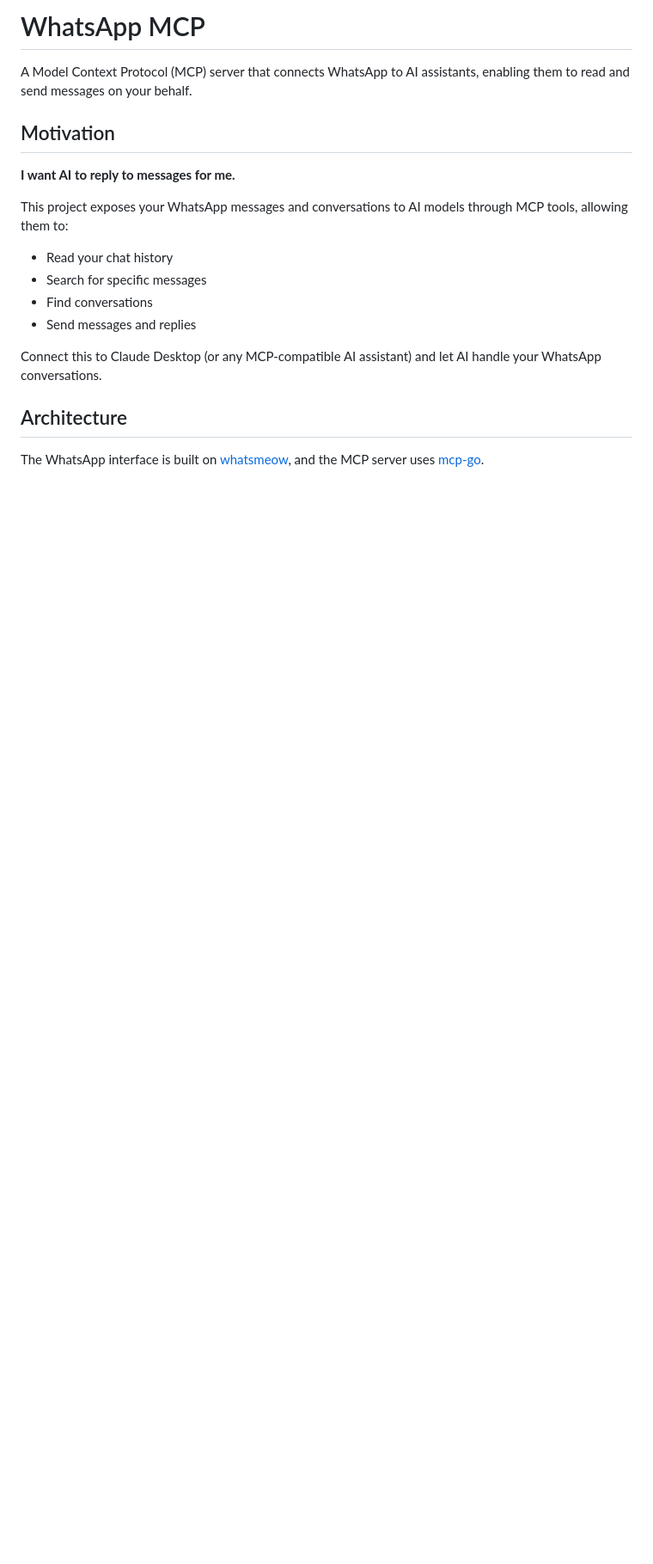
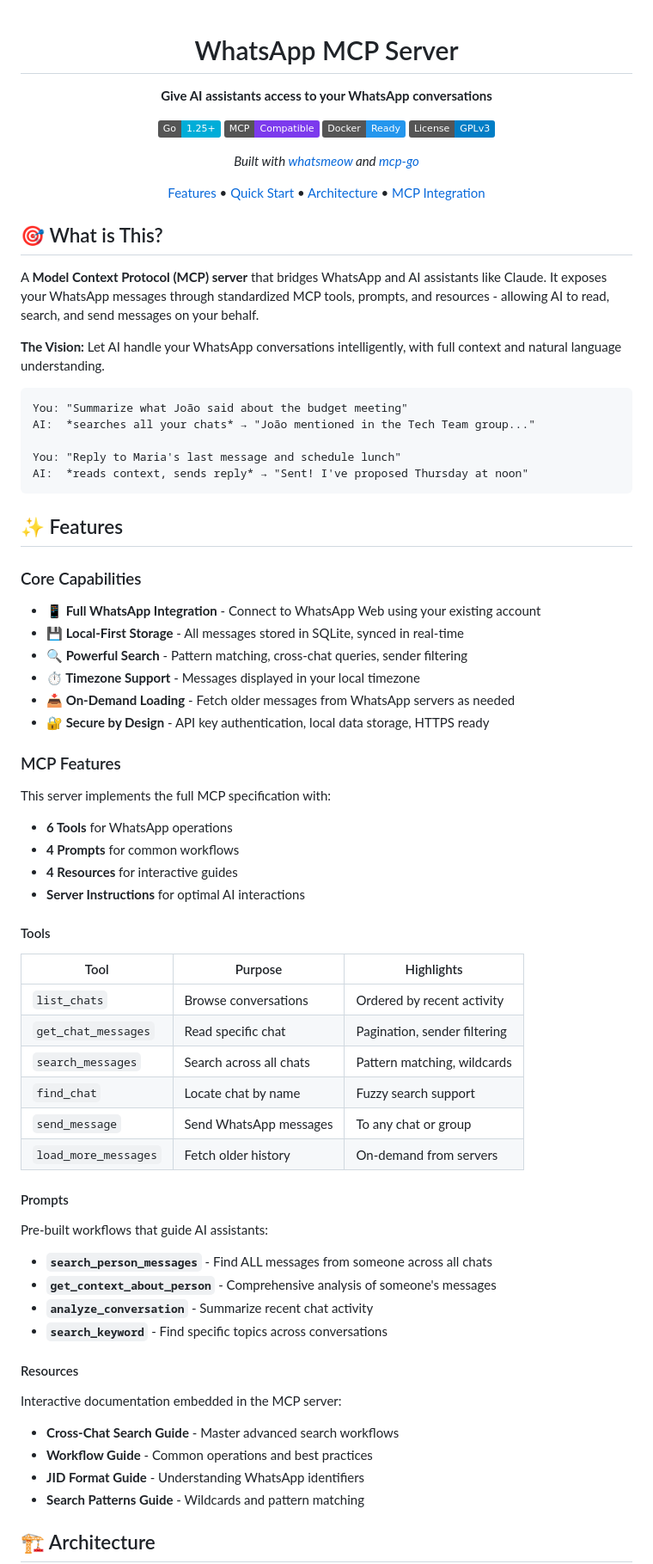
Before and after one commit to felipeadeildo/whatsapp-mcp, a Markdown page: README.md, the part around one of its changes. Shown at 86% size. Drawn GitHub-style; badges without logos; blank space fills up the shorter version.

Commit message:
docs: improve clarity, purpose and how to use

````diff
--- a/README.md
+++ b/README.md
@@ -1,22 +1,84 @@
-# WhatsApp MCP
+<div align="center">
 
-A Model Context Protocol (MCP) server that connects WhatsApp to AI assistants, enabling them to read and send messages on your behalf.
+# WhatsApp MCP Server
 
-## Motivation
+**Give AI assistants access to your WhatsApp conversations**
 
-**I want AI to reply to messages for me.**
+[![Go Version](https://img.shields.io/badge/Go-1.25%2B-00ADD8?style=flat&logo=go)](https://go.dev/)
+[![MCP Protocol](https://img.shields.io/badge/MCP-Compatible-7C3AED?style=flat)](https://modelcontextprotocol.io)
+[![Docker](https://img.shields.io/badge/Docker-Ready-2496ED?style=flat&logo=docker&logoColor=white)](https://www.docker.com/)
+[![License: GPL v3](https://img.shields.io/badge/License-GPLv3-blue.svg?style=flat)](LICENSE)
 
-This project exposes your WhatsApp messages and conversations to AI models through MCP tools, allowing them to:
-- Read your chat history
-- Search for specific messages
-- Find conversations
-- Send messages and replies
+*Built with [whatsmeow](https://github.com/tulir/whatsmeow) and [mcp-go](https://github.com/mark3labs/mcp-go)*
 
-Connect this to Claude Desktop (or any MCP-compatible AI assistant) and let AI handle your WhatsApp conversations.
+[Features](#-features) • [Quick Start](#-quick-start) • [Architecture](#-architecture) • [MCP Integration](#-mcp-integration)
 
-## Architecture
+</div>
 
-The WhatsApp interface is built on [whatsmeow](https://github.com/whatsmeow/whatsmeow), and the MCP server uses [mcp-go](https://github.com/mark3labs/mcp-go).
+## 🎯 What is This?
+
+A **Model Context Protocol (MCP) server** that bridges WhatsApp and AI assistants like Claude. It exposes your WhatsApp messages through standardized MCP tools, prompts, and resources - allowing AI to read, search, and send messages on your behalf.
+
+**The Vision:** Let AI handle your WhatsApp conversations intelligently, with full context and natural language understanding.
+
+```
+You: "Summarize what João said about the budget meeting"
+AI:  *searches all your chats* → "João mentioned in the Tech Team group..."
+
+You: "Reply to Maria's last message and schedule lunch"
+AI:  *reads context, sends reply* → "Sent! I've proposed Thursday at noon"
+```
+
+## ✨ Features
+
+### Core Capabilities
+
+- **📱 Full WhatsApp Integration** - Connect to WhatsApp Web using your existing account
+- **💾 Local-First Storage** - All messages stored in SQLite, synced in real-time
+- **🔍 Powerful Search** - Pattern matching, cross-chat queries, sender filtering
+- **⏱️ Timezone Support** - Messages displayed in your local timezone
+- **📥 On-Demand Loading** - Fetch older messages from WhatsApp servers as needed
+- **🔐 Secure by Design** - API key authentication, local data storage, HTTPS ready
+
+### MCP Features
+
+This server implements the full MCP specification with:
+
+- **6 Tools** for WhatsApp operations
+- **4 Prompts** for common workflows
+- **4 Resources** for interactive guides
+- **Server Instructions** for optimal AI interactions
+
+#### Tools
+
+| Tool | Purpose | Highlights |
+|------|---------|-----------|
+| `list_chats` | Browse conversations | Ordered by recent activity |
+| `get_chat_messages` | Read specific chat | Pagination, sender filtering |
+| `search_messages` | Search across all chats | Pattern matching, wildcards |
+| `find_chat` | Locate chat by name | Fuzzy search support |
+| `send_message` | Send WhatsApp messages | To any chat or group |
+| `load_more_messages` | Fetch older history | On-demand from servers |
+
+#### Prompts
+
+Pre-built workflows that guide AI assistants:
+
+- **`search_person_messages`** - Find ALL messages from someone across all chats
+- **`get_context_about_person`** - Comprehensive analysis of someone's messages
+- **`analyze_conversation`** - Summarize recent chat activity
+- **`search_keyword`** - Find specific topics across conversations
+
+#### Resources
+
+Interactive documentation embedded in the MCP server:
+
+- **Cross-Chat Search Guide** - Master advanced search workflows
+- **Workflow Guide** - Common operations and best practices
+- **JID Format Guide** - Understanding WhatsApp identifiers
+- **Search Patterns Guide** - Wildcards and pattern matching
+
+## 🏗️ Architecture
 
 ```mermaid
 graph TB
````
Also changed, not shown: other parts of README.md (+185 -119 lines).
